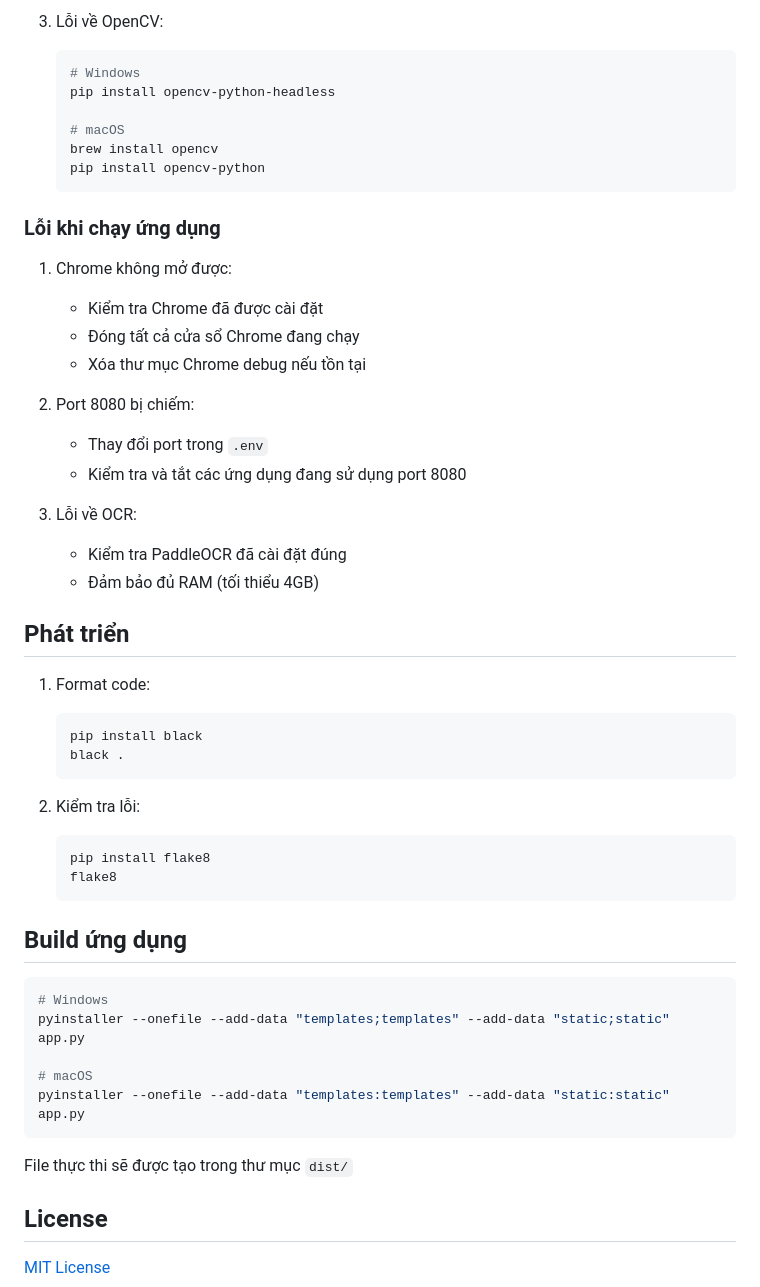
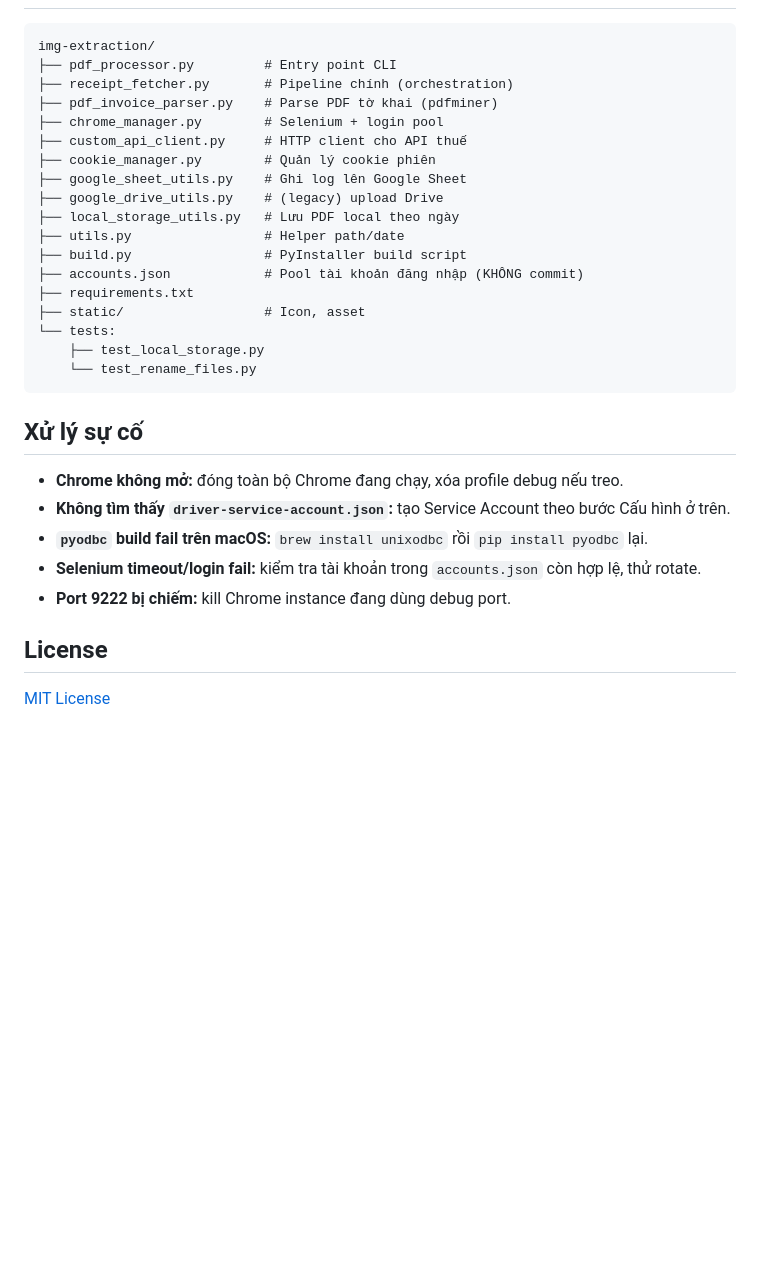
Before and after one commit to ngcdan/img-extraction, a Markdown page: README.md, the part around one of its changes. GitHub-like rendering; blank space fills up the shorter version.

````diff
--- a/README.md
+++ b/README.md
@@ -155,53 +232,31 @@ python app.py
-3. Lỗi về OpenCV:
-   ```bash
-   # Windows
-   pip install opencv-python-headless
-
-   # macOS
-   brew install opencv
-   pip install opencv-python
-   ```
-
-### Lỗi khi chạy ứng dụng
-
-1. Chrome không mở được:
-   - Kiểm tra Chrome đã được cài đặt
-   - Đóng tất cả cửa sổ Chrome đang chạy
-   - Xóa thư mục Chrome debug nếu tồn tại
-
-2. Port 8080 bị chiếm:
-   - Thay đổi port trong `.env`
-   - Kiểm tra và tắt các ứng dụng đang sử dụng port 8080
-
-3. Lỗi về OCR:
-   - Kiểm tra PaddleOCR đã cài đặt đúng
-   - Đảm bảo đủ RAM (tối thiểu 4GB)
-
-## Phát triển
-
-1. Format code:
-   ```bash
-   pip install black
-   black .
-   ```
-
-2. Kiểm tra lỗi:
-   ```bash
-   pip install flake8
-   flake8
-   ```
-
-## Build ứng dụng
-
-```bash
-# Windows
-pyinstaller --onefile --add-data "templates;templates" --add-data "static;static" app.py
-
-# macOS
-pyinstaller --onefile --add-data "templates:templates" --add-data "static:static" app.py
+```
+img-extraction/
+├── pdf_processor.py         # Entry point CLI
+├── receipt_fetcher.py       # Pipeline chính (orchestration)
+├── pdf_invoice_parser.py    # Parse PDF tờ khai (pdfminer)
+├── chrome_manager.py        # Selenium + login pool
+├── custom_api_client.py     # HTTP client cho API thuế
+├── cookie_manager.py        # Quản lý cookie phiên
+├── google_sheet_utils.py    # Ghi log lên Google Sheet
+├── google_drive_utils.py    # (legacy) upload Drive
+├── local_storage_utils.py   # Lưu PDF local theo ngày
+├── utils.py                 # Helper path/date
+├── build.py                 # PyInstaller build script
+├── accounts.json            # Pool tài khoản đăng nhập (KHÔNG commit)
+├── requirements.txt
+├── static/                  # Icon, asset
+└── tests:
+    ├── test_local_storage.py
+    └── test_rename_files.py
 ```
 
-File thực thi sẽ được tạo trong thư mục `dist/`
+## Xử lý sự cố
+
+- **Chrome không mở:** đóng toàn bộ Chrome đang chạy, xóa profile debug nếu treo.
+- **Không tìm thấy `driver-service-account.json`:** tạo Service Account theo bước Cấu hình ở trên.
+- **`pyodbc` build fail trên macOS:** `brew install unixodbc` rồi `pip install pyodbc` lại.
+- **Selenium timeout/login fail:** kiểm tra tài khoản trong `accounts.json` còn hợp lệ, thử rotate.
+- **Port 9222 bị chiếm:** kill Chrome instance đang dùng debug port.
 
 ## License
 
````
Also changed, not shown: other parts of README.md (+210 -133 lines).
